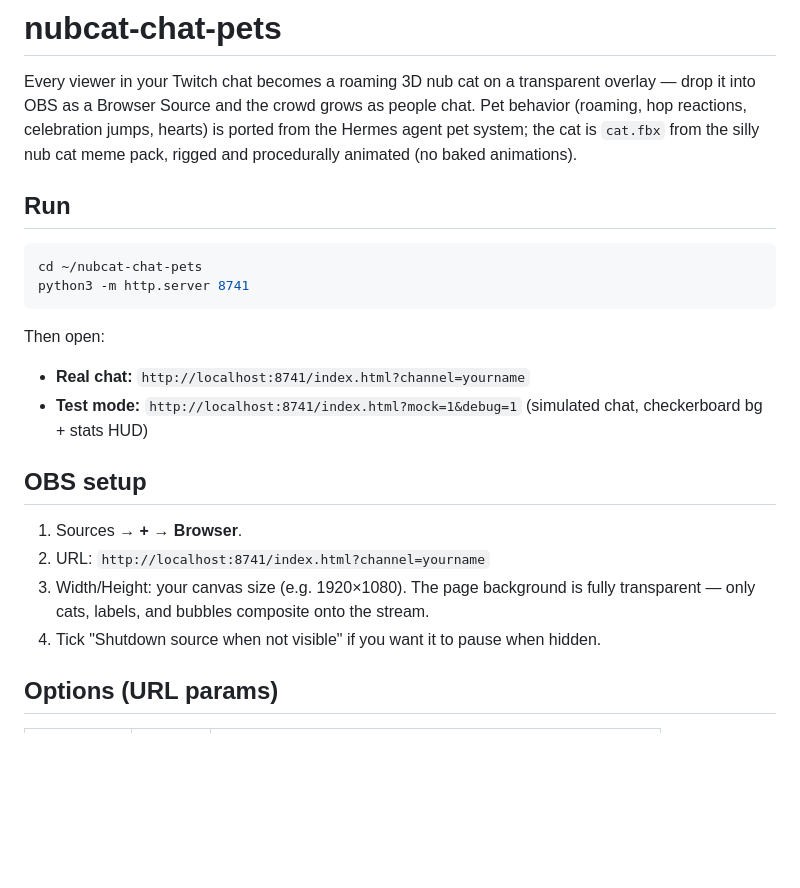
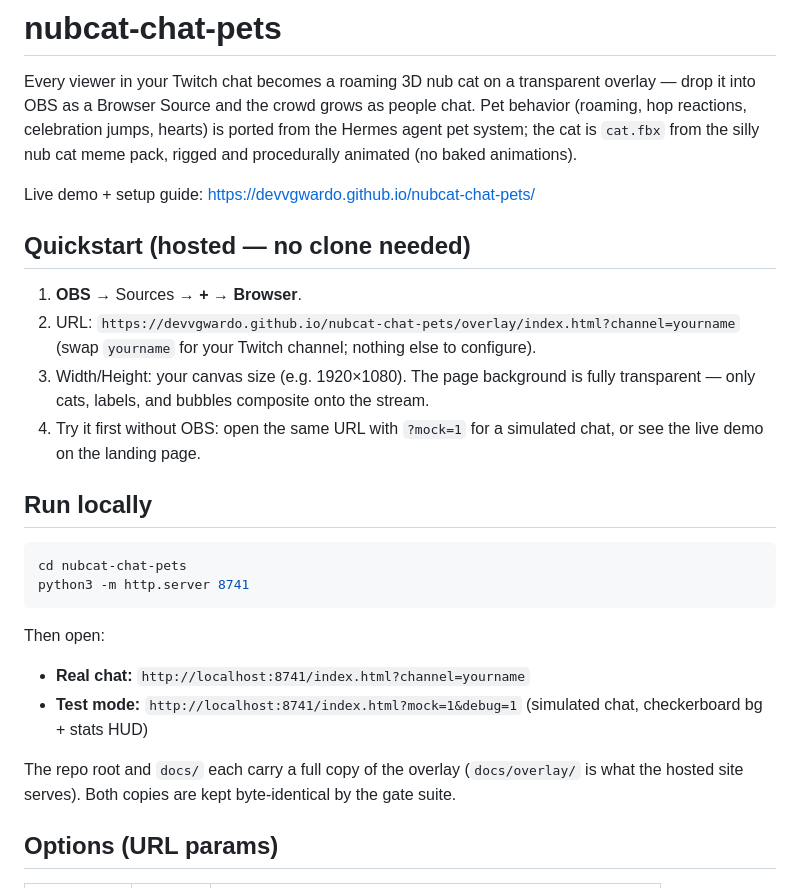
Before and after one commit to DevvGwardo/nubcat-chat-pets, a Markdown page: README.md, the part around one of its changes. GitHub-like rendering; blank space fills up the shorter version.

````diff
--- a/README.md
+++ b/README.md
@@ -6,10 +6,22 @@ chat. Pet behavior (roaming, hop reactions, celebration jumps, hearts) is
 ported from the Hermes agent pet system; the cat is `cat.fbx` from the silly
 nub cat meme pack, rigged and procedurally animated (no baked animations).
 
-## Run
+Live demo + setup guide: <https://devvgwardo.github.io/nubcat-chat-pets/>
+
+## Quickstart (hosted — no clone needed)
+
+1. **OBS** → Sources → **+** → **Browser**.
+2. URL: `https://devvgwardo.github.io/nubcat-chat-pets/overlay/index.html?channel=yourname`
+   (swap `yourname` for your Twitch channel; nothing else to configure).
+3. Width/Height: your canvas size (e.g. 1920×1080). The page background is
+   fully transparent — only cats, labels, and bubbles composite onto the stream.
+4. Try it first without OBS: open the same URL with `?mock=1` for a simulated
+   chat, or see the live demo on the landing page.
+
+## Run locally
 
 ```bash
-cd ~/nubcat-chat-pets
+cd nubcat-chat-pets
 python3 -m http.server 8741
 ```
 
@@ -19,13 +31,9 @@ Then open:
 - **Test mode:** `http://localhost:8741/index.html?mock=1&debug=1`
   (simulated chat, checkerboard bg + stats HUD)
 
-## OBS setup
-
-1. Sources → **+** → **Browser**.
-2. URL: `http://localhost:8741/index.html?channel=yourname`
-3. Width/Height: your canvas size (e.g. 1920×1080). The page background is
-   fully transparent — only cats, labels, and bubbles composite onto the stream.
-4. Tick "Shutdown source when not visible" if you want it to pause when hidden.
+The repo root and `docs/` each carry a full copy of the overlay
+(`docs/overlay/` is what the hosted site serves). Both copies are kept
+byte-identical by the gate suite.
 
 ## Options (URL params)
 
````
Also changed, not shown: other parts of README.md (+37 -16 lines).
